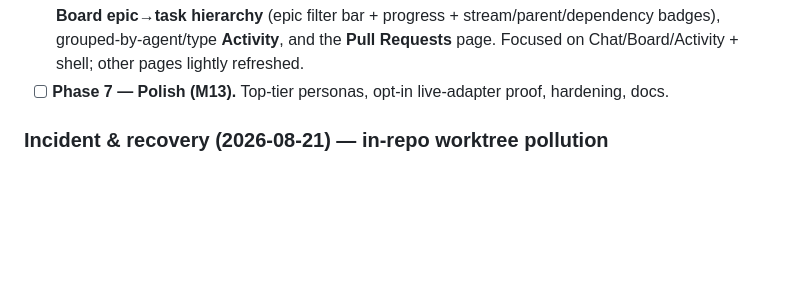
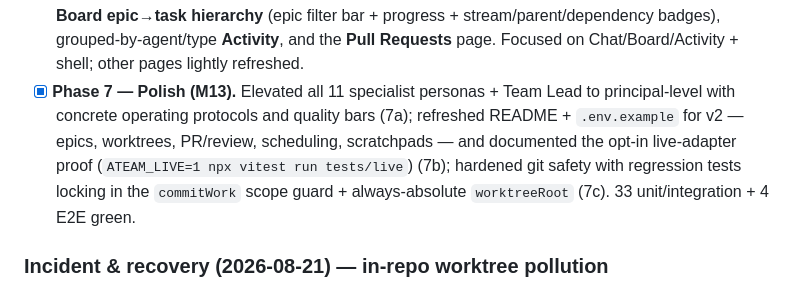
Before and after one commit to shankar029/cohort, a Markdown page: PLAN.md, the part around the change. Rendered like a GitHub page; blank space fills up the shorter version.

Commit message:
docs: mark Phase 7 (polish) done

```diff
--- a/PLAN.md
+++ b/PLAN.md
@@ -323,7 +323,12 @@ work items, Lead ownership grounding, startup-migration fix.
       filtering, refined multi-author bubbles), **Board epic→task hierarchy** (epic filter bar +
       progress + stream/parent/dependency badges), grouped-by-agent/type **Activity**, and the
       **Pull Requests** page. Focused on Chat/Board/Activity + shell; other pages lightly refreshed.
-- [ ] **Phase 7 — Polish (M13).** Top-tier personas, opt-in live-adapter proof, hardening, docs.
+- [x] **Phase 7 — Polish (M13).** Elevated all 11 specialist personas + Team Lead to
+      principal-level with concrete operating protocols and quality bars (7a); refreshed README +
+      `.env.example` for v2 — epics, worktrees, PR/review, scheduling, scratchpads — and documented
+      the opt-in live-adapter proof (`ATEAM_LIVE=1 npx vitest run tests/live`) (7b); hardened git
+      safety with regression tests locking in the `commitWork` scope guard + always-absolute
+      `worktreeRoot` (7c). 33 unit/integration + 4 E2E green.
 
 ### Incident & recovery (2026-08-21) — in-repo worktree pollution
 
```
